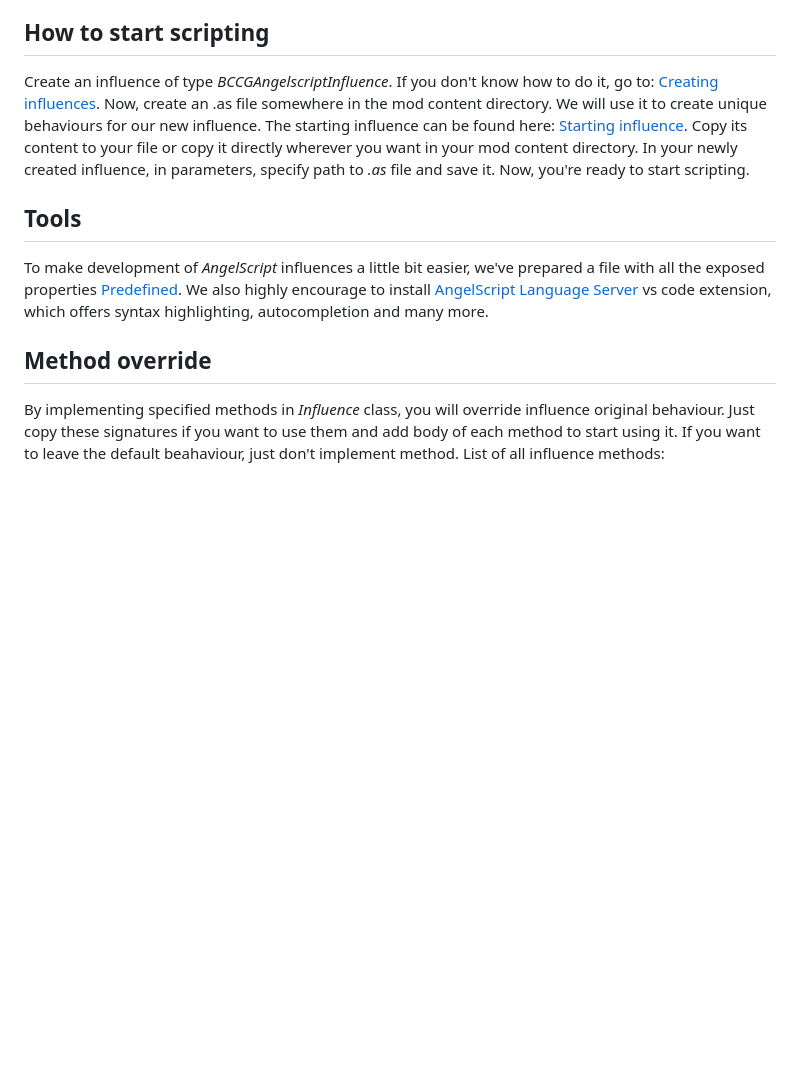
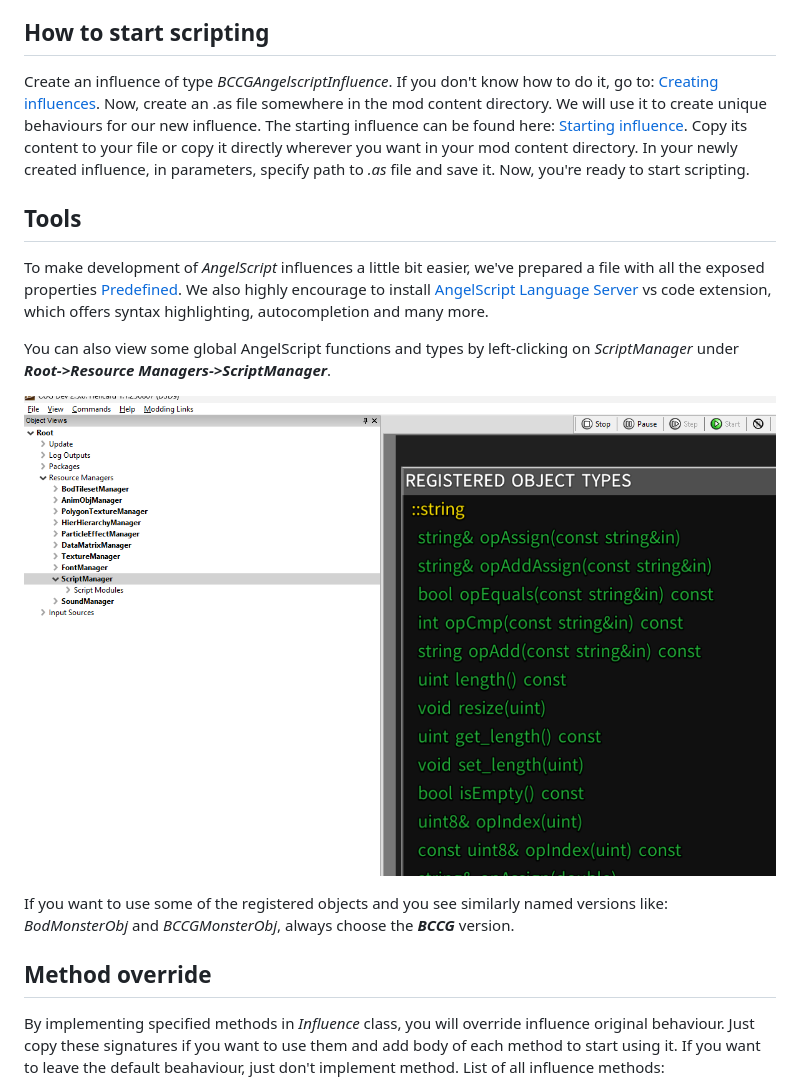
Before and after one commit to ThingTrunkOfficial/hellcard-mod-support, a Markdown page: docs/AngelScriptInfluences.md, the part around the change printed below. Rendered like a GitHub page; pictures changed too: docs/content/registered_scripts.png (added); blank space fills up the shorter version.

Commit message:
Add registered scripts info

````diff
--- a/docs/AngelScriptInfluences.md
+++ b/docs/AngelScriptInfluences.md
@@ -11,6 +11,7 @@
 - [Examples](#examples)
 
 ## How to start scripting
+
 Create an influence of type *BCCGAngelscriptInfluence*.
 If you don't know how to do it, go to: [Creating influences](./CreatingNewInfluence.md).
 Now, create an .as file somewhere in the mod content directory.
@@ -21,10 +22,18 @@ In your newly created influence, in parameters, specify path to *.as* file and s
 Now, you're ready to start scripting.
 
 ## Tools
+
 To make development of *AngelScript* influences a little bit easier, we've prepared a file with all the exposed properties [Predefined](../mod_hexer/ccg_mod/3350421454/scripts/as.predefined).
 We also highly encourage to install [AngelScript Language Server](https://marketplace.visualstudio.com/items?itemName=sashi0034.angel-lsp) vs code extension, which offers syntax highlighting, autocompletion and many more.
 
+You can also view some global AngelScript functions and types by left-clicking on *ScriptManager* under ***Root->Resource Managers->ScriptManager***.
+
+![Registered scripts](./content/registered_scripts.png)
+
+If you want to use some of the registered objects and you see similarly named versions like: *BodMonsterObj* and *BCCGMonsterObj*, always choose the ***BCCG*** version.
+
 ## Method override
+
 By implementing specified methods in *Influence* class, you will override influence original behaviour. Just copy these signatures if you want to use them and add body of each method to start using it. If you want to leave the default beahaviour, just don't implement method.
 List of all influence methods:
 - ```void Init(BCCGInfluenceInstanceBase@ influenceBase)```
````
Also changed, not shown: other parts of docs/AngelScriptInfluences.md (+4 -0 lines).
